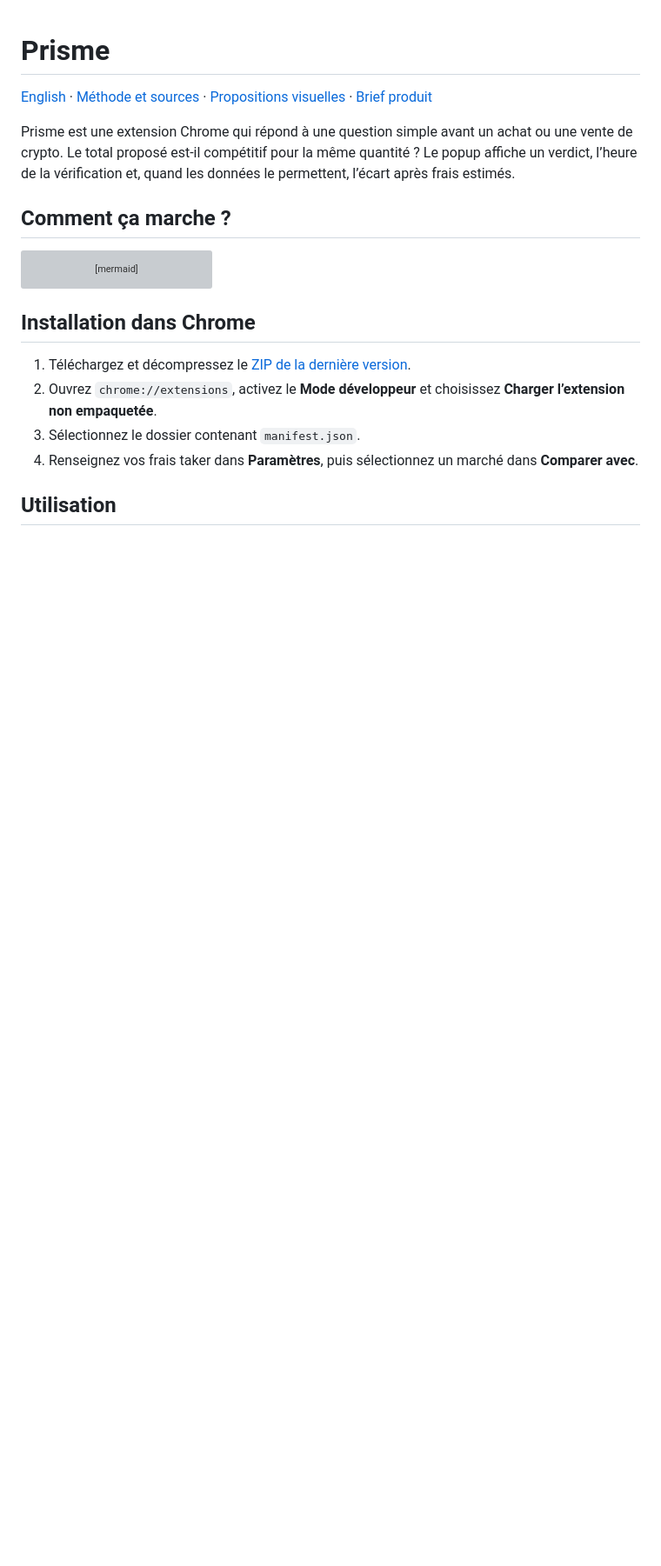
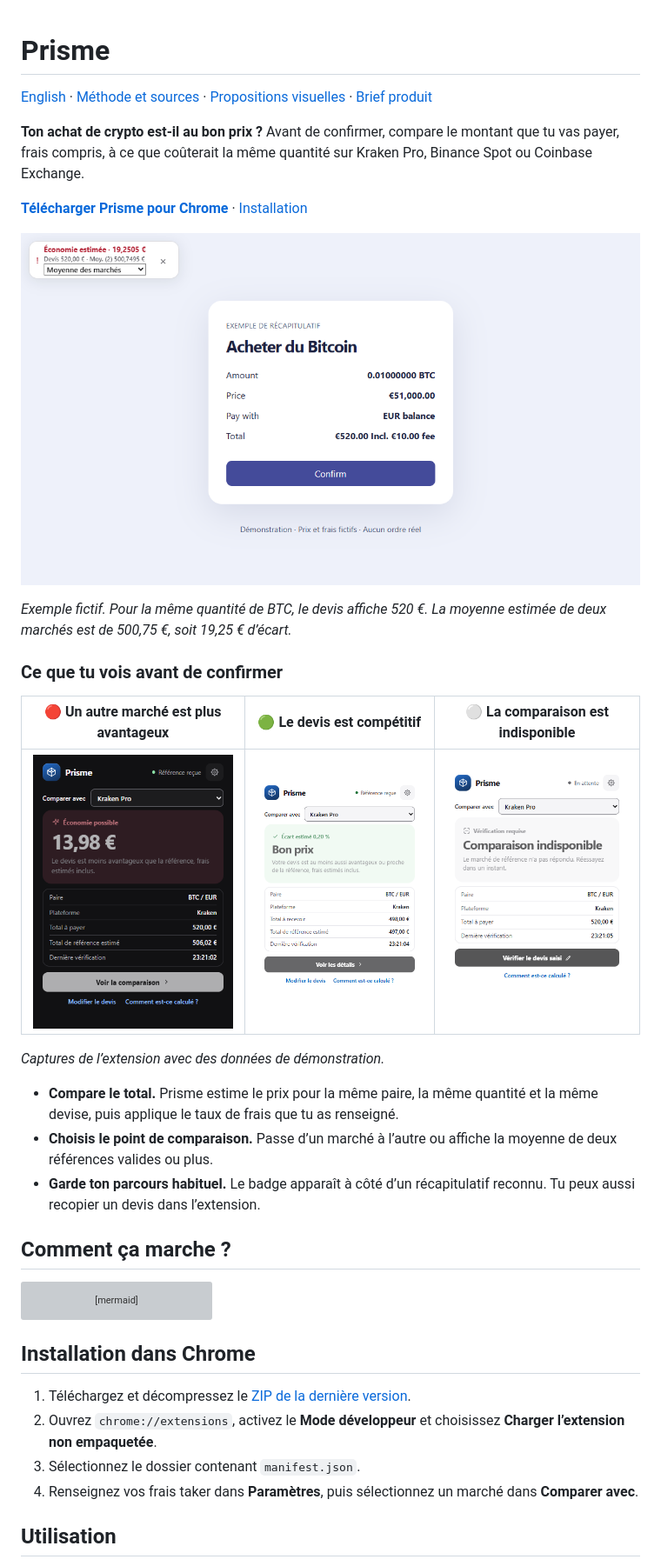
Before and after one commit to nouvellealex-alt/prisme, a Markdown page: README.md, the part around one of its changes. Shown at 87% size. Drawn GitHub-style; pictures changed too: docs/images/prisme-on-page.png (added), docs/images/quote-competitive.png (added), docs/images/quote-more-expensive.png (added); blank space fills up the shorter version; grey boxes are pictures that could not be loaded.

Commit message:
Show Prisme in action in the GitHub README

```diff
--- a/README.md
+++ b/README.md
@@ -2,7 +2,25 @@
 
 [English](README.en.md) · [Méthode et sources](docs/method.md) · [Propositions visuelles](docs/design.md) · [Brief produit](docs/product-brief.fr.md)
 
-Prisme est une extension Chrome qui répond à une question simple avant un achat ou une vente de crypto. Le total proposé est-il compétitif pour la même quantité ? Le popup affiche un verdict, l’heure de la vérification et, quand les données le permettent, l’écart après frais estimés.
+**Ton achat de crypto est-il au bon prix ?** Avant de confirmer, compare le montant que tu vas payer, frais compris, à ce que coûterait la même quantité sur Kraken Pro, Binance Spot ou Coinbase Exchange.
+
+[**Télécharger Prisme pour Chrome**](https://github.com/nouvellealex-alt/prisme/releases/latest) · [Installation](#installation-dans-chrome)
+
+![Prisme compare un achat de bitcoin à 520 € avec la moyenne de deux marchés estimée à 500,75 €](docs/images/prisme-on-page.png)
+
+*Exemple fictif. Pour la même quantité de BTC, le devis affiche 520 €. La moyenne estimée de deux marchés est de 500,75 €, soit 19,25 € d’écart.*
+
+### Ce que tu vois avant de confirmer
+
+| 🔴 Un autre marché est plus avantageux | 🟢 Le devis est compétitif | ⚪ La comparaison est indisponible |
+| :---: | :---: | :---: |
+| <img src="docs/images/quote-more-expensive.png" width="240" alt="Popup Prisme en rouge avec une économie estimée de 13,98 €"> | <img src="docs/images/quote-competitive.png" width="240" alt="Popup Prisme en vert avec le verdict Bon prix"> | <img src="docs/images/quote-unavailable.png" width="240" alt="Popup Prisme en gris quand la référence est indisponible"> |
+
+*Captures de l’extension avec des données de démonstration.*
+
+- **Compare le total.** Prisme estime le prix pour la même paire, la même quantité et la même devise, puis applique le taux de frais que tu as renseigné.
+- **Choisis le point de comparaison.** Passe d’un marché à l’autre ou affiche la moyenne de deux références valides ou plus.
+- **Garde ton parcours habituel.** Le badge apparaît à côté d’un récapitulatif reconnu. Tu peux aussi recopier un devis dans l’extension.
 
 ## Comment ça marche ?
 
```
Also changed, not shown: other parts of README.md (+1 -1 lines), README.en.md (+6 -0 lines).
